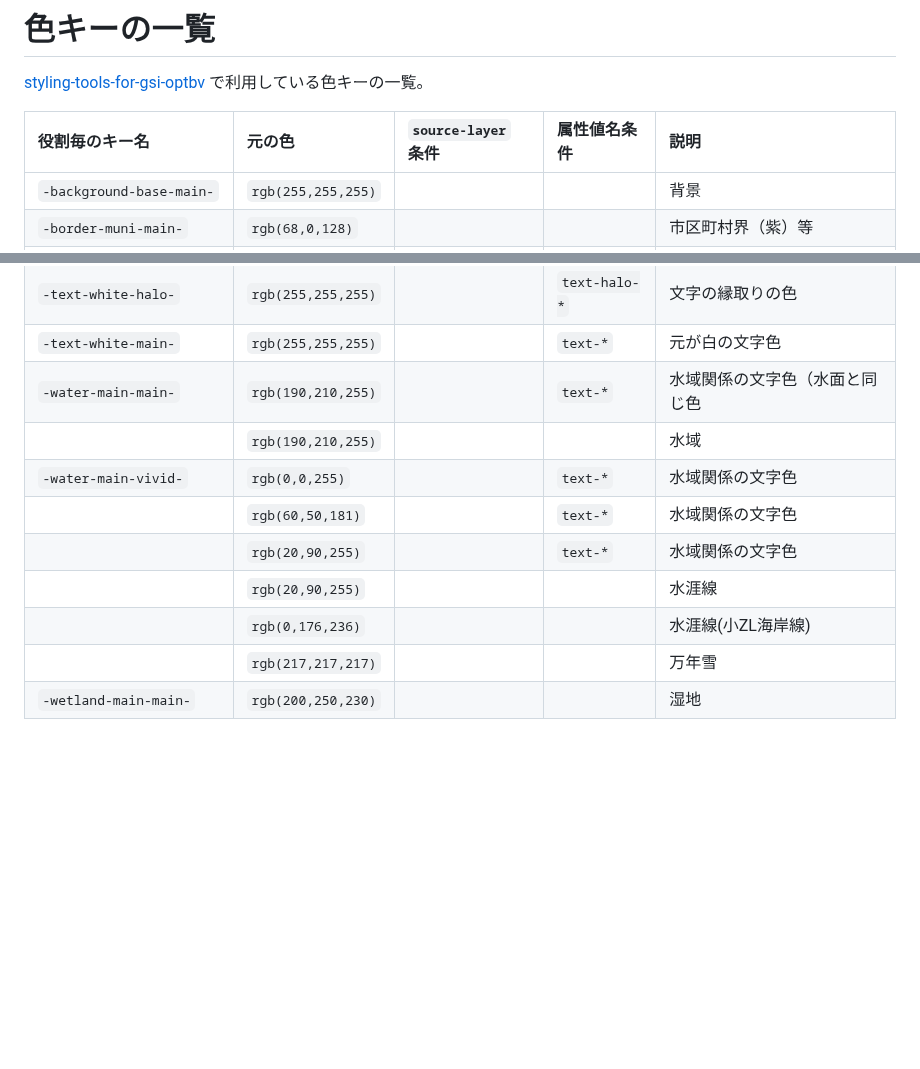
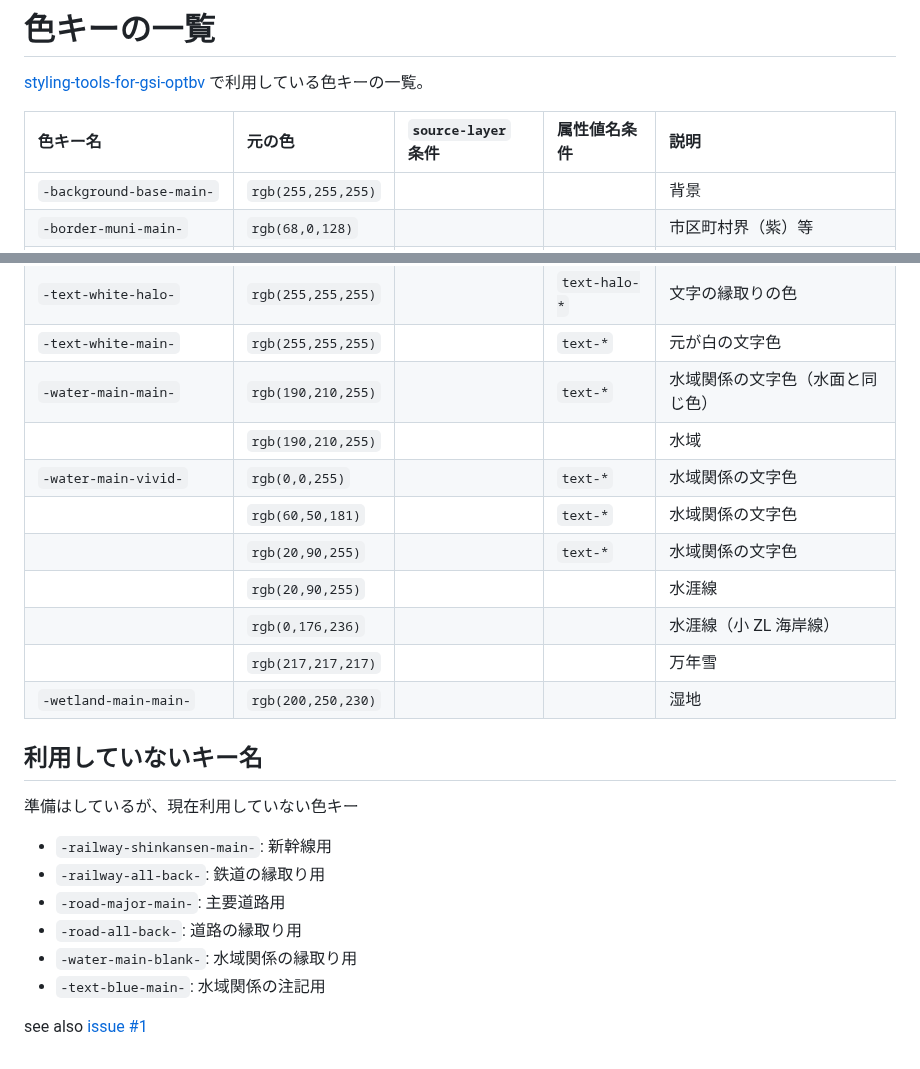
Before and after one commit to mghs15/styling-tools-for-gsi-optbv, a Markdown page: COLOR-KEYS.md, 2 parts joined by grey strips. Rendered like a GitHub page; blank space fills up the shorter version.

```diff
--- a/COLOR-KEYS.md
+++ b/COLOR-KEYS.md
@@ -2,7 +2,7 @@
 
 [styling-tools-for-gsi-optbv](https://github.com/mghs15/styling-tools-for-gsi-optbv) で利用している色キーの一覧。
 
-| 役割毎のキー名               |元の色             |`source-layer` 条件|属性値名条件 |説明|
+| 色キー名                     |元の色             |`source-layer` 条件|属性値名条件 |説明|
 |:--                           |:--                |:--                |:--          | :--|
 | `-background-base-main-`     |`rgb(255,255,255)` |                   |             |背景|
 | `-border-muni-main-`         |`rgb(68,0,128)`    |                   |             |市区町村界（紫）等|
@@ -39,12 +39,24 @@
 | `-text-green-main-`          |`rgb(19,97,69)`    |                   |`text-*`     |元が緑の文字色（駅名、路線名等）|
 | `-text-white-halo-`          |`rgb(255,255,255)` |                   |`text-halo-*`|文字の縁取りの色|
 | `-text-white-main-`          |`rgb(255,255,255)` |                   |`text-*`     |元が白の文字色|
-| `-water-main-main-`          |`rgb(190,210,255)` |                   |`text-*`     |水域関係の文字色（水面と同じ色|
+| `-water-main-main-`          |`rgb(190,210,255)` |                   |`text-*`     |水域関係の文字色（水面と同じ色）|
 |                              |`rgb(190,210,255)` |                   |             |水域|
 | `-water-main-vivid-`         |`rgb(0,0,255)`     |                   |`text-*`     |水域関係の文字色|
 |                              |`rgb(60,50,181)`   |                   |`text-*`     |水域関係の文字色|
 |                              |`rgb(20,90,255)`   |                   |`text-*`     |水域関係の文字色|
 |                              |`rgb(20,90,255)`   |                   |             |水涯線|
-|                              |`rgb(0,176,236)`   |                   |             |水涯線(小ZL海岸線)|
+|                              |`rgb(0,176,236)`   |                   |             |水涯線（小 ZL 海岸線）|
 |                              |`rgb(217,217,217)` |                   |             |万年雪|
 | `-wetland-main-main-`        |`rgb(200,250,230)` |                   |             |湿地|
+
+## 利用していないキー名
+
+準備はしているが、現在利用していない色キー
+* `-railway-shinkansen-main-`: 新幹線用
+* `-railway-all-back-`: 鉄道の縁取り用
+* `-road-major-main-`: 主要道路用
+* `-road-all-back-`: 道路の縁取り用
+* `-water-main-blank-`: 水域関係の縁取り用
+* `-text-blue-main-`: 水域関係の注記用
+
+see also [issue #1](https://github.com/mghs15/styling-tools-for-gsi-optbv/issues/1)
```
Also changed, not shown: other parts of COLOR-KEYS.md (+1 -1 lines), README.md (+25 -10 lines).
